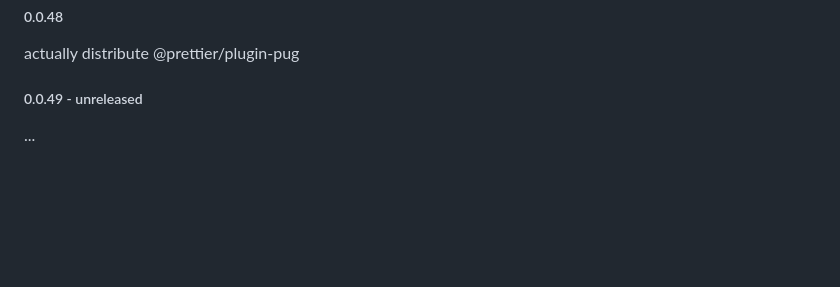
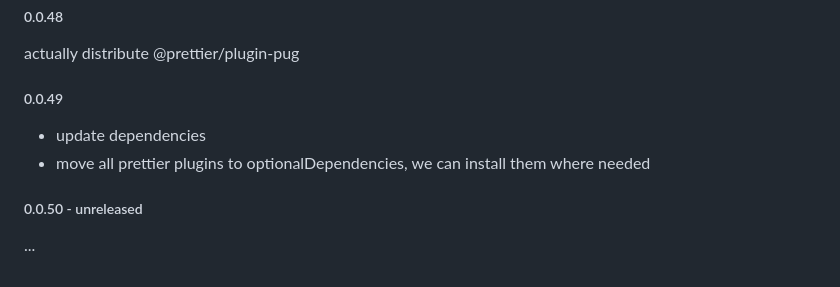
Before and after one commit to magic/format, a Markdown page: README.md, the part around the change. Rendered like a GitHub page; blank space fills up the shorter version.

Commit message:
readme: update changelog

```diff
--- a/README.md
+++ b/README.md
@@ -279,6 +279,10 @@ catch SIGINT and wait for files to write before executing process.exit()
 
 actually distribute @prettier/plugin-pug
 
-##### 0.0.49 - unreleased
+##### 0.0.49
 
+* update dependencies
+* move all prettier plugins to optionalDependencies, we can install them where needed
+
+##### 0.0.50 - unreleased
 ...
```
